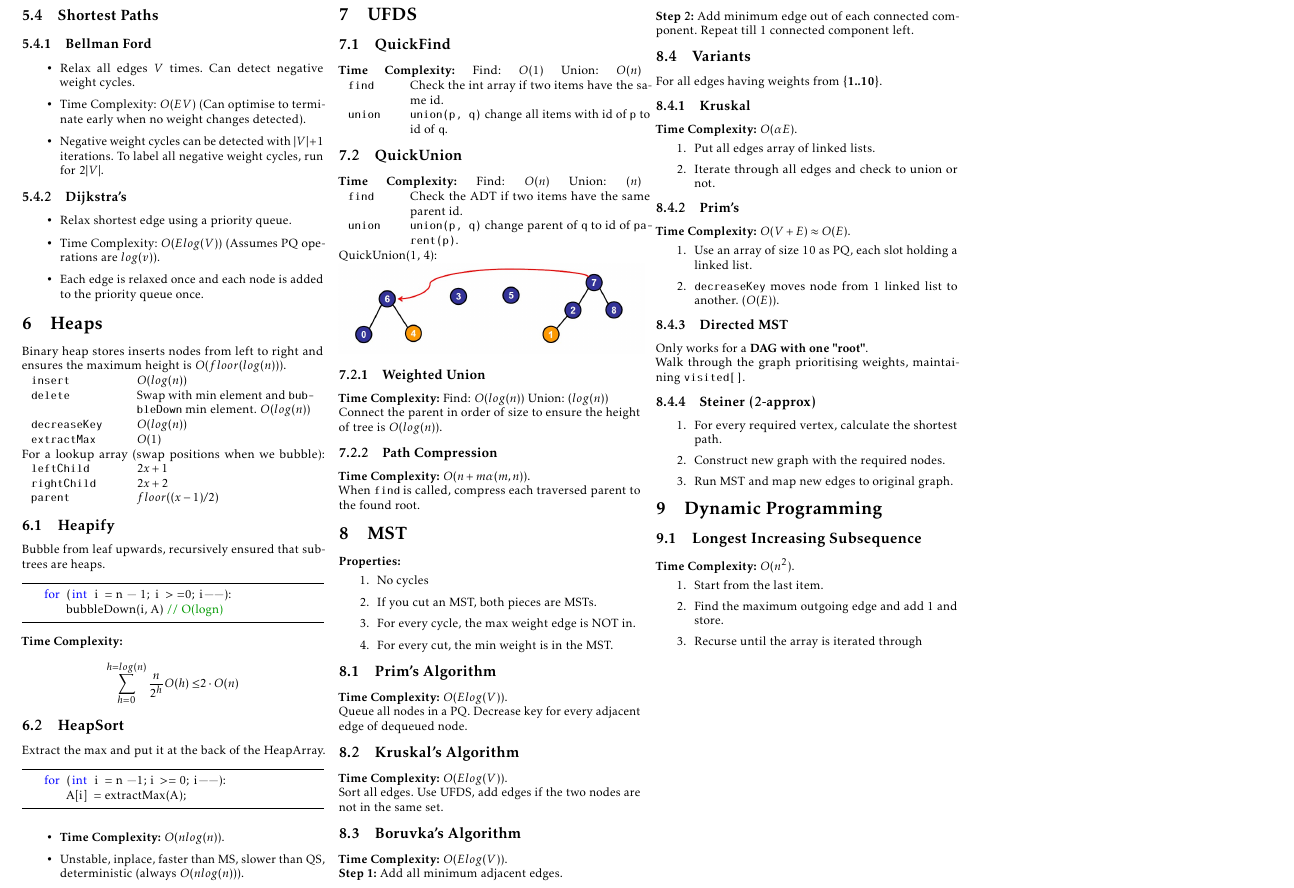
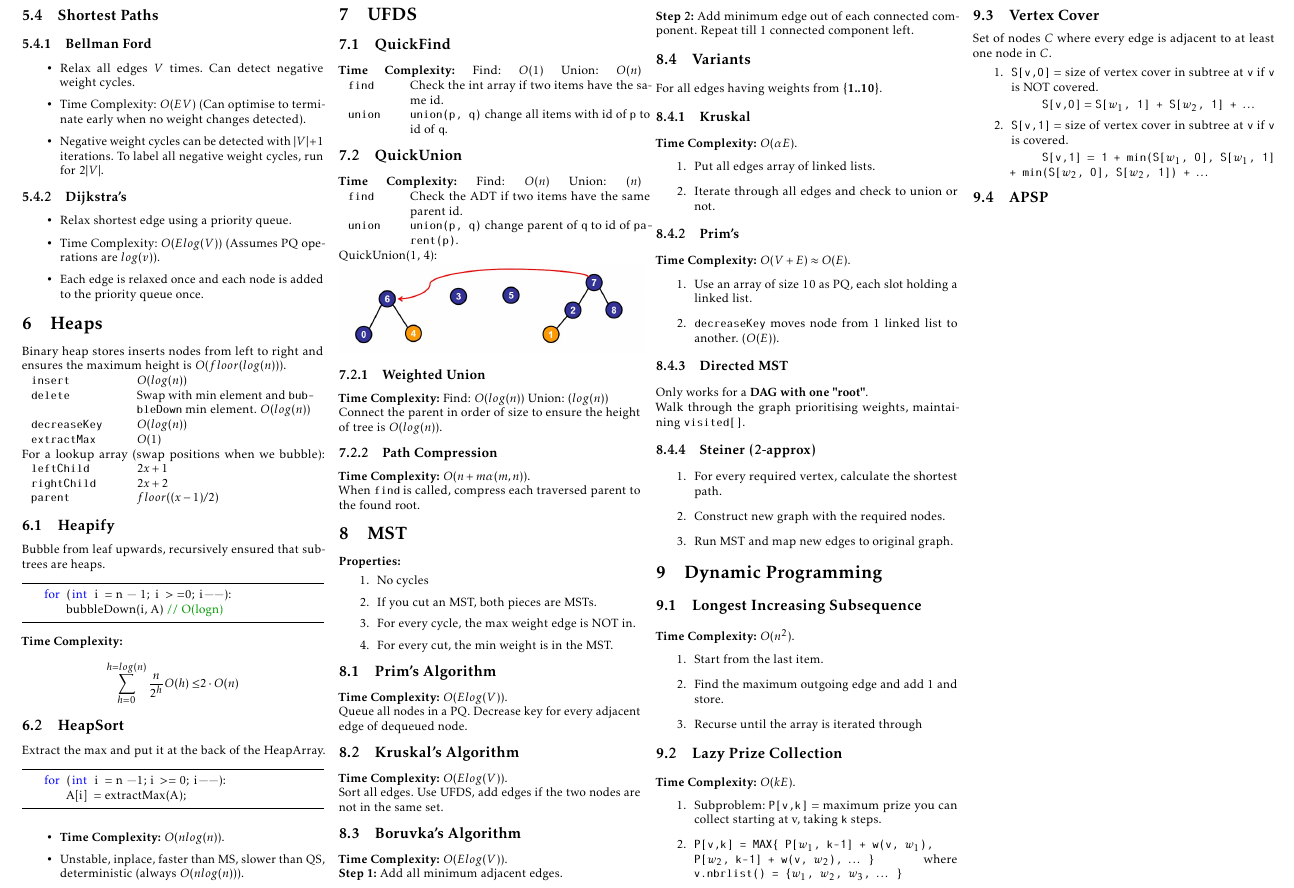
Before and after one commit to yeppog/notes, a LaTeX document (cs2040.tex): part of page 2 of 2, cut so that both start at the same text. Compiled offline with pdfLaTeX.

Commit message:
DP changes

```diff
--- a/cs2040.tex
+++ b/cs2040.tex
@@ -469,5 +469,24 @@ Walk through the graph prioritising weights, maintaining \texttt{visited[]}.
     \item Recurse until the array is iterated through
 \end{enumerate}
 
+\subsection{Lazy Prize Collection}
+\textbf{Time Complexity:} $O(kE)$.
+\begin{enumerate}
+    \item Subproblem: \texttt{P[v,k]} = maximum prize you can collect starting at v, taking \texttt{k} steps.
+    \item \texttt{P[v,k] = MAX\{ P[$w_1$, k-1] + w(v, $w_1$), P[$w_2$, k-1] + w(v, $w_2$), $\dots$ \}} where \texttt{v.nbrlist() = \{$w_1$, $w_2$, $w_3$, $\dots$ \}}
+\end{enumerate}
+
+\subsection{Vertex Cover}
+Set of nodes $C$ where every edge is adjacent to at least one node in $C$.
+\begin{enumerate}
+    \item \texttt{S[v,0]} = size of vertex cover in subtree at \texttt{v} if \texttt{v} is NOT covered.
+    \subitem \texttt{S[v,0]} = \texttt{S[$w_1$, 1] + S[$w_2$, 1] + $\dots$}
+    \item \texttt{S[v,1]} = size of vertex cover in subtree at \texttt{v} if \texttt{v} is covered.
+    \subitem \texttt{S[v,1]} = \texttt{1 + min(S[$w_1$, 0], S[$w_1$, 1] + min(S[$w_2$, 0], S[$w_2$, 1]) + $\dots$}
+\end{enumerate}
+
+\subsection{APSP}
+
+
 \end{multicols*}
 \end{document}
```
Also changed, not shown: cs2040.pdf, 4 other files.
